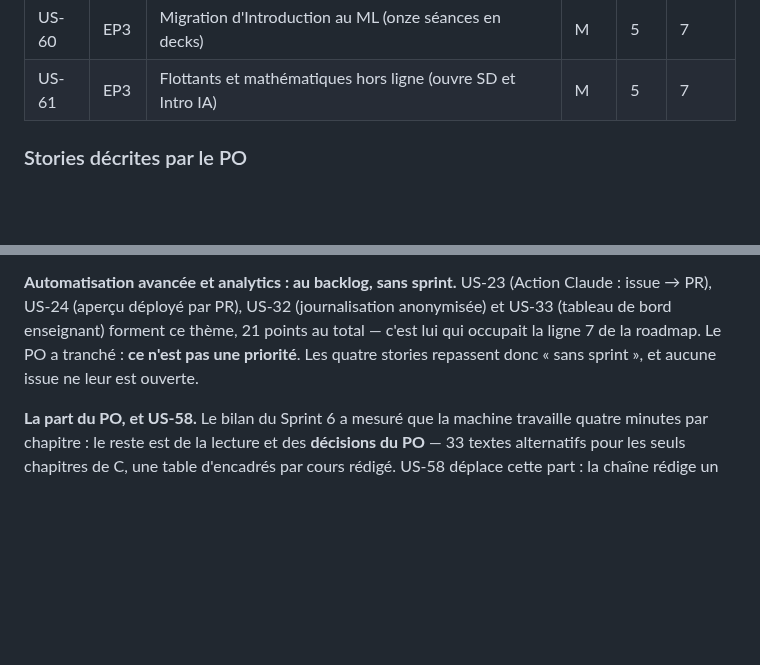
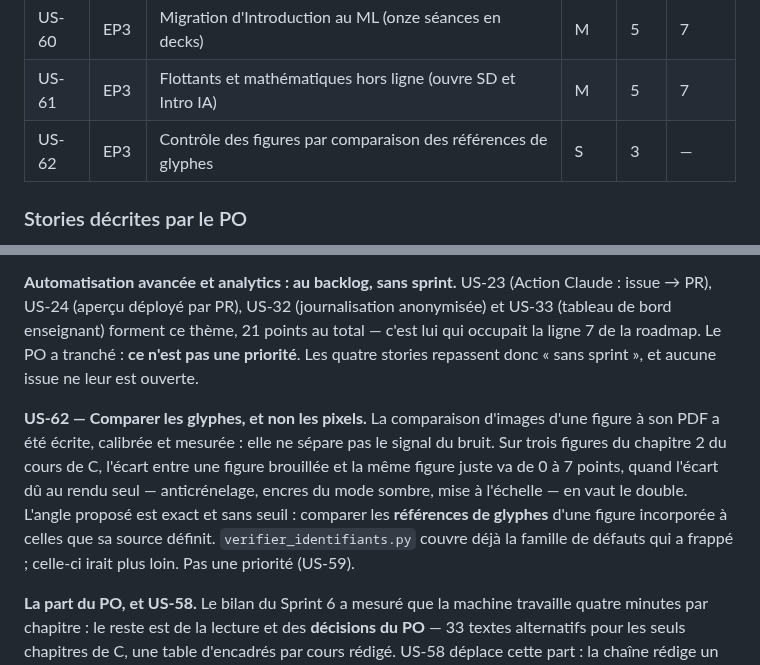
Before and after one commit to elbachir67/elbachir67.github.io, a Markdown page: _specs/product-backlog.md, 2 parts joined by grey strips. Drawn GitHub-style; blank space fills up the shorter version.

```diff
--- a/_specs/product-backlog.md
+++ b/_specs/product-backlog.md
@@ -85,6 +85,7 @@ d'un tuteur IA encadré.
 | US-59 | EP3 | Cours de Programmation C avancée, chapitres 0 à 3 | M | 8 | 7 |
 | US-60 | EP3 | Migration d'Introduction au ML (onze séances en decks) | M | 5 | 7 |
 | US-61 | EP3 | Flottants et mathématiques hors ligne (ouvre SD et Intro IA) | M | 5 | 7 |
+| US-62 | EP3 | Contrôle des figures par comparaison des références de glyphes | S | 3 | — |
 
 ### Stories décrites par le PO
 
@@ -129,6 +130,14 @@ bord enseignant) forment ce thème, 21 points au total — c'est lui qui occupai
 roadmap. Le PO a tranché : **ce n'est pas une priorité**. Les quatre stories repassent donc « sans
 sprint », et aucune issue ne leur est ouverte.
 
+**US-62 — Comparer les glyphes, et non les pixels.** La comparaison d'images d'une figure à son PDF
+a été écrite, calibrée et mesurée : elle ne sépare pas le signal du bruit. Sur trois figures du
+chapitre 2 du cours de C, l'écart entre une figure brouillée et la même figure juste va de 0 à 7
+points, quand l'écart dû au rendu seul — anticrénelage, encres du mode sombre, mise à l'échelle — en
+vaut le double. L'angle proposé est exact et sans seuil : comparer les **références de glyphes**
+d'une figure incorporée à celles que sa source définit. `verifier_identifiants.py` couvre déjà la
+famille de défauts qui a frappé ; celle-ci irait plus loin. Pas une priorité (US-59).
+
 **La part du PO, et US-58.** Le bilan du Sprint 6 a mesuré que la machine travaille quatre minutes
 par chapitre : le reste est de la lecture et des **décisions du PO** — 33 textes alternatifs pour les
 seuls chapitres de C, une table d'encadrés par cours rédigé. US-58 déplace cette part : la chaîne
```
Also changed, not shown: CLAUDE.md (+6 -3 lines).
